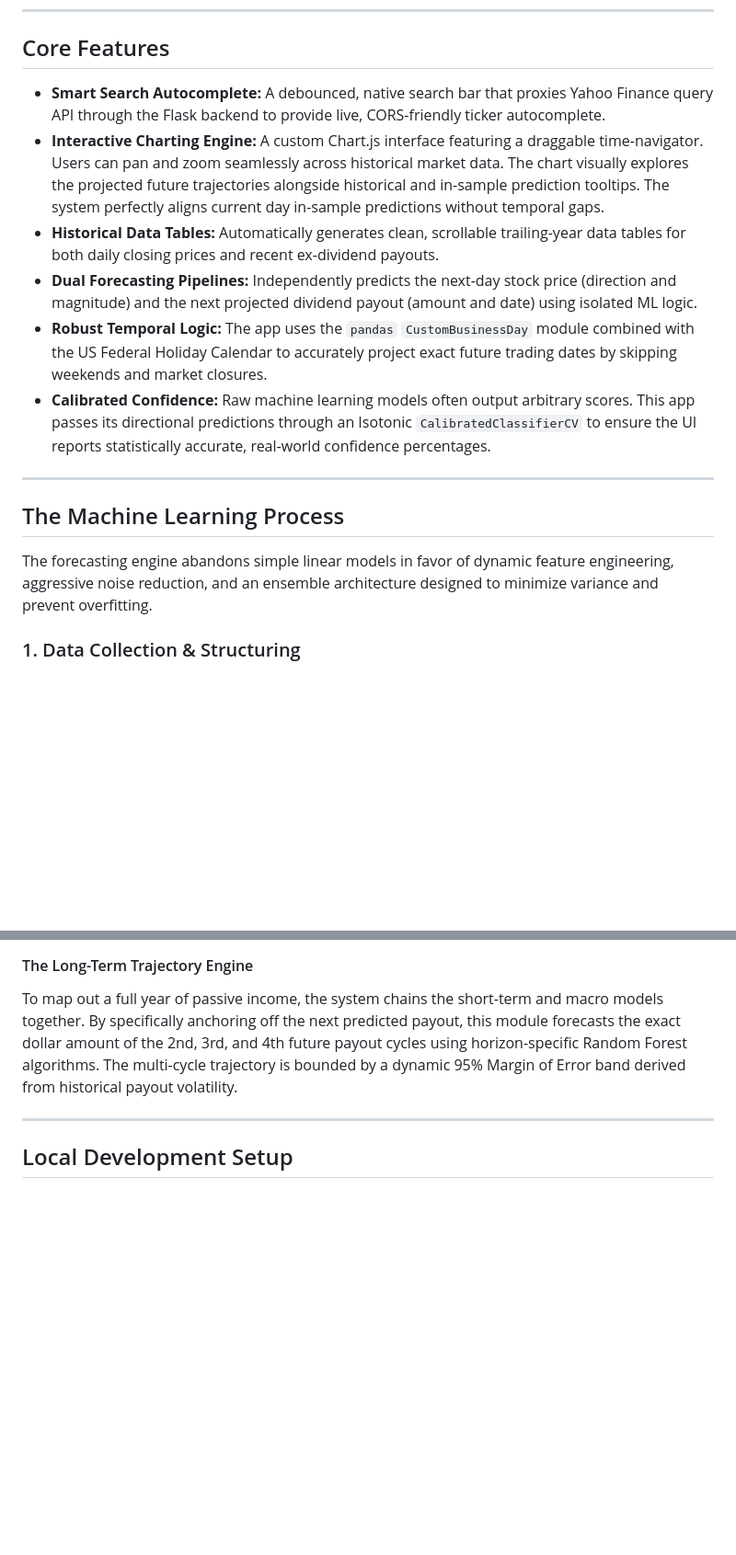
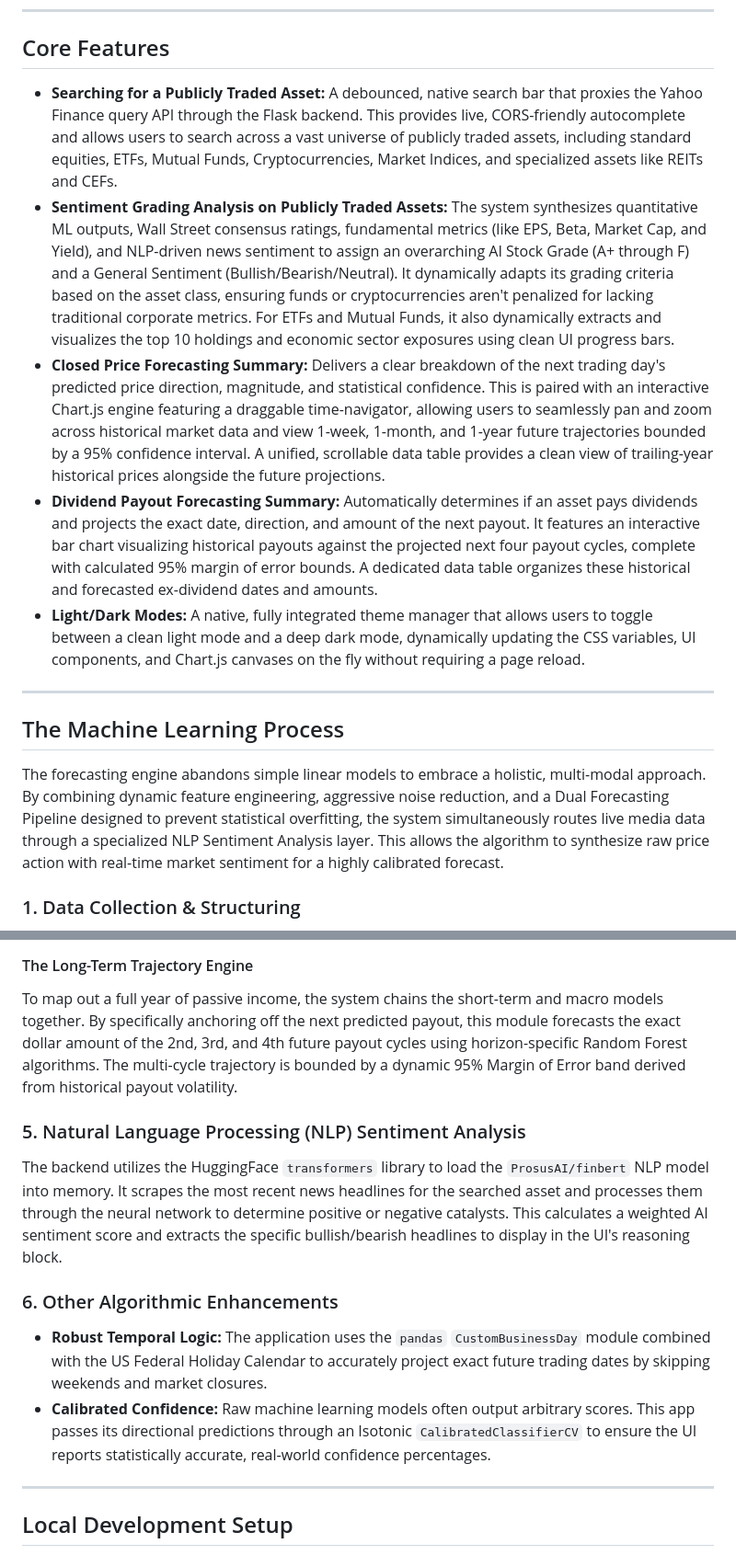
Before and after one commit to lc2410/stock-market-predictor, a Markdown page: README.md, 2 parts joined by grey strips. Shown at 92% size. Rendered like a GitHub page; blank space fills up the shorter version.

Commit message:
modified readme doc to take into account sentiment analysis system

```diff
--- a/README.md
+++ b/README.md
@@ -47,17 +43,16 @@ stock-market-predictor/
 ---
 
 ## Core Features
-* **Smart Search Autocomplete:** A debounced, native search bar that proxies Yahoo Finance query API through the Flask backend to provide live, CORS-friendly ticker autocomplete.
-* **Interactive Charting Engine:** A custom Chart.js interface featuring a draggable time-navigator. Users can pan and zoom seamlessly across historical market data. The chart visually explores the projected future trajectories alongside historical and in-sample prediction tooltips. The system perfectly aligns current day in-sample predictions without temporal gaps.
-* **Historical Data Tables:** Automatically generates clean, scrollable trailing-year data tables for both daily closing prices and recent ex-dividend payouts.
-* **Dual Forecasting Pipelines:** Independently predicts the next-day stock price (direction and magnitude) and the next projected dividend payout (amount and date) using isolated ML logic.
-* **Robust Temporal Logic:** The app uses the `pandas` `CustomBusinessDay` module combined with the US Federal Holiday Calendar to accurately project exact future trading dates by skipping weekends and market closures.
-* **Calibrated Confidence:** Raw machine learning models often output arbitrary scores. This app passes its directional predictions through an Isotonic `CalibratedClassifierCV` to ensure the UI reports statistically accurate, real-world confidence percentages.
+* **Searching for a Publicly Traded Asset:** A debounced, native search bar that proxies the Yahoo Finance query API through the Flask backend. This provides live, CORS-friendly autocomplete and allows users to search across a vast universe of publicly traded assets, including standard equities, ETFs, Mutual Funds, Cryptocurrencies, Market Indices, and specialized assets like REITs and CEFs.
+* **Sentiment Grading Analysis on Publicly Traded Assets:** The system synthesizes quantitative ML outputs, Wall Street consensus ratings, fundamental metrics (like EPS, Beta, Market Cap, and Yield), and NLP-driven news sentiment to assign an overarching AI Stock Grade (A+ through F) and a General Sentiment (Bullish/Bearish/Neutral). It dynamically adapts its grading criteria based on the asset class, ensuring funds or cryptocurrencies aren't penalized for lacking traditional corporate metrics. For ETFs and Mutual Funds, it also dynamically extracts and visualizes the top 10 holdings and economic sector exposures using clean UI progress bars.
+* **Closed Price Forecasting Summary:** Delivers a clear breakdown of the next trading day's predicted price direction, magnitude, and statistical confidence. This is paired with an interactive Chart.js engine featuring a draggable time-navigator, allowing users to seamlessly pan and zoom across historical market data and view 1-week, 1-month, and 1-year future trajectories bounded by a 95% confidence interval. A unified, scrollable data table provides a clean view of trailing-year historical prices alongside the future projections.
+* **Dividend Payout Forecasting Summary:** Automatically determines if an asset pays dividends and projects the exact date, direction, and amount of the next payout. It features an interactive bar chart visualizing historical payouts against the projected next four payout cycles, complete with calculated 95% margin of error bounds. A dedicated data table organizes these historical and forecasted ex-dividend dates and amounts.
+* **Light/Dark Modes:** A native, fully integrated theme manager that allows users to toggle between a clean light mode and a deep dark mode, dynamically updating the CSS variables, UI components, and Chart.js canvases on the fly without requiring a page reload.
 
 ---
 
 ## The Machine Learning Process
-The forecasting engine abandons simple linear models in favor of dynamic feature engineering, aggressive noise reduction, and an ensemble architecture designed to minimize variance and prevent overfitting.
+The forecasting engine abandons simple linear models to embrace a holistic, multi-modal approach. By combining dynamic feature engineering, aggressive noise reduction, and a Dual Forecasting Pipeline designed to prevent statistical overfitting, the system simultaneously routes live media data through a specialized NLP Sentiment Analysis layer. This allows the algorithm to synthesize raw price action with real-time market sentiment for a highly calibrated forecast.
 
 ### 1. Data Collection & Structuring
 Upon receiving a ticker symbol, the `yfinance` library retrieves the maximum available daily price and dividend history dating back to 2010. This raw data is immediately cleaned, indexed, and prepared for quantitative analysis.
@@ -100,6 +95,13 @@ Corporate dividends are structured, board-approved payouts rather than market-dr
 
 #### The Long-Term Trajectory Engine
 To map out a full year of passive income, the system chains the short-term and macro models together. By specifically anchoring off the next predicted payout, this module forecasts the exact dollar amount of the 2nd, 3rd, and 4th future payout cycles using horizon-specific Random Forest algorithms. The multi-cycle trajectory is bounded by a dynamic 95% Margin of Error band derived from historical payout volatility.
+
+### 5. Natural Language Processing (NLP) Sentiment Analysis
+The backend utilizes the HuggingFace `transformers` library to load the `ProsusAI/finbert` NLP model into memory. It scrapes the most recent news headlines for the searched asset and processes them through the neural network to determine positive or negative catalysts. This calculates a weighted AI sentiment score and extracts the specific bullish/bearish headlines to display in the UI's reasoning block.
+
+### 6. Other Algorithmic Enhancements
+* **Robust Temporal Logic:** The application uses the `pandas` `CustomBusinessDay` module combined with the US Federal Holiday Calendar to accurately project exact future trading dates by skipping weekends and market closures.
+* **Calibrated Confidence:** Raw machine learning models often output arbitrary scores. This app passes its directional predictions through an Isotonic `CalibratedClassifierCV` to ensure the UI reports statistically accurate, real-world confidence percentages.
 
 ---
 
```
Also changed, not shown: other parts of README.md (+1 -5 lines).
